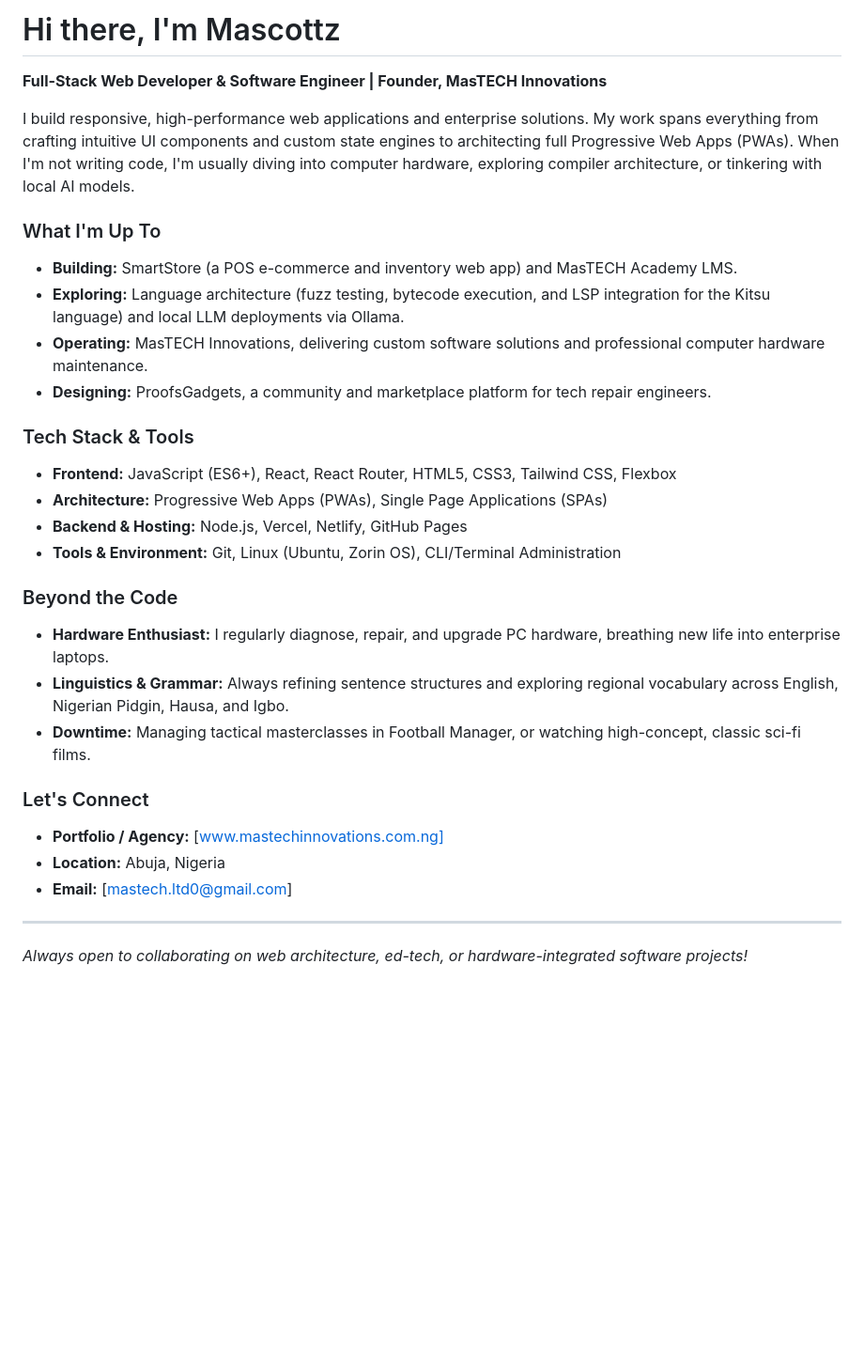
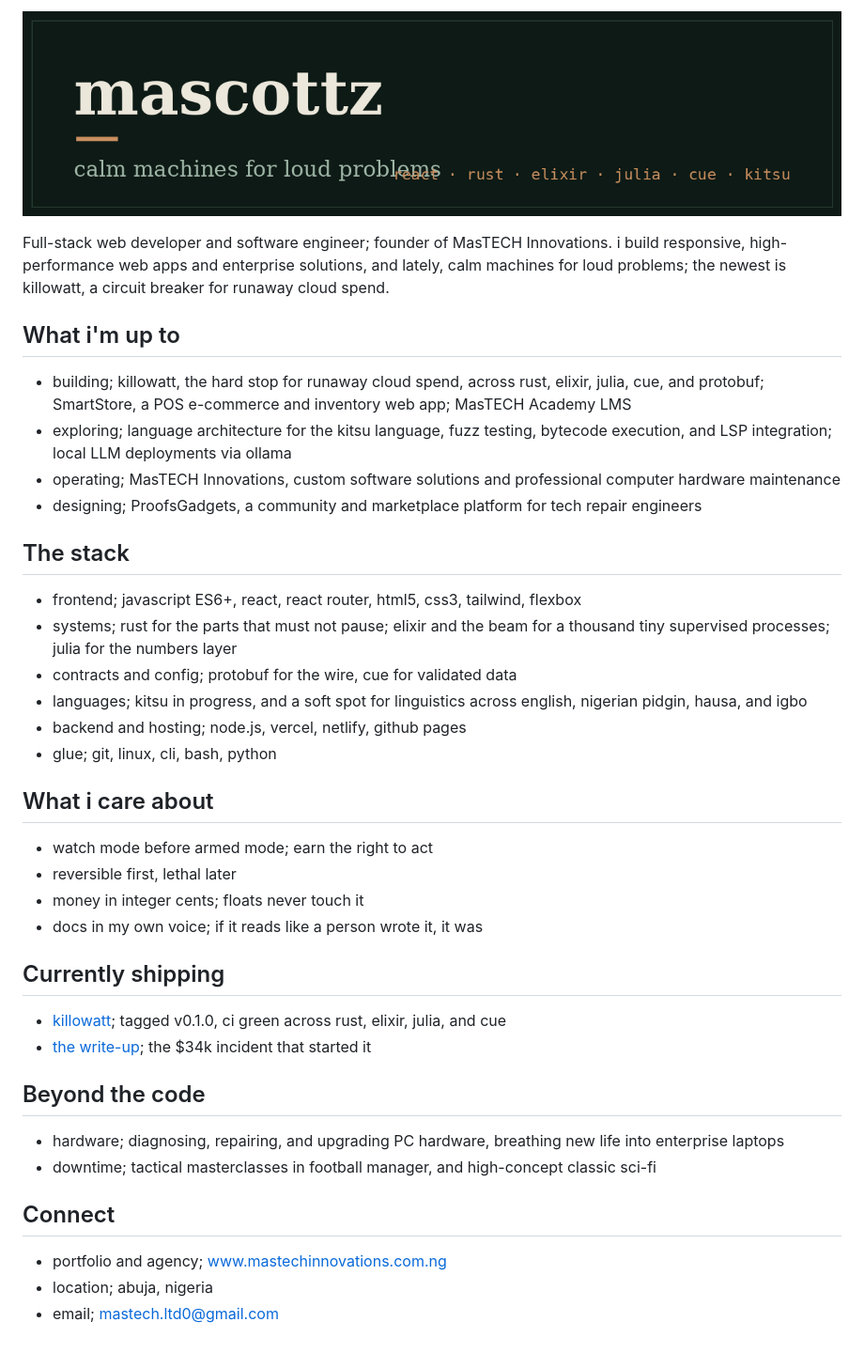
Before and after one commit to Mascottz/Mascottz, a Markdown page: README.md, the part around the change. Shown at 94% size. Rendered like a GitHub page; pictures changed too: profile-banner.png (added); blank space fills up the shorter version.

Commit message:
The profile, refined; same person, sharper edges
the old readme was a template; this one reads like it was written by
the same hands as the repos. everything that was true before is still
here, next to the polyglot work that came after.

```diff
--- a/README.md
+++ b/README.md
@@ -1,30 +1,42 @@
-# Hi there, I'm Mascottz
+![mascottz; calm machines for loud problems](profile-banner.png)
 
-**Full-Stack Web Developer & Software Engineer | Founder, MasTECH Innovations**
+Full-stack web developer and software engineer; founder of MasTECH Innovations. i build responsive, high-performance web apps and enterprise solutions, and lately, calm machines for loud problems; the newest is killowatt, a circuit breaker for runaway cloud spend.
 
-I build responsive, high-performance web applications and enterprise solutions. My work spans everything from crafting intuitive UI components and custom state engines to architecting full Progressive Web Apps (PWAs). When I'm not writing code, I'm usually diving into computer hardware, exploring compiler architecture, or tinkering with local AI models.
+## What i'm up to
 
-###  What I'm Up To
-*   **Building:** SmartStore (a POS e-commerce and inventory web app) and  MasTECH Academy LMS.
-*   **Exploring:** Language architecture (fuzz testing, bytecode execution, and LSP integration for the Kitsu language) and local LLM deployments via Ollama.
-*   **Operating:** MasTECH Innovations, delivering custom software solutions and professional computer hardware maintenance.
-*   **Designing:** ProofsGadgets, a community and marketplace platform for tech repair engineers.
+- building; killowatt, the hard stop for runaway cloud spend, across rust, elixir, julia, cue, and protobuf; SmartStore, a POS e-commerce and inventory web app; MasTECH Academy LMS
+- exploring; language architecture for the kitsu language, fuzz testing, bytecode execution, and LSP integration; local LLM deployments via ollama
+- operating; MasTECH Innovations, custom software solutions and professional computer hardware maintenance
+- designing; ProofsGadgets, a community and marketplace platform for tech repair engineers
 
-###  Tech Stack & Tools
-*   **Frontend:** JavaScript (ES6+), React, React Router, HTML5, CSS3, Tailwind CSS, Flexbox
-*   **Architecture:** Progressive Web Apps (PWAs), Single Page Applications (SPAs)
-*   **Backend & Hosting:** Node.js, Vercel, Netlify, GitHub Pages
-*   **Tools & Environment:** Git, Linux (Ubuntu, Zorin OS), CLI/Terminal Administration
+## The stack
 
-###  Beyond the Code
-*   **Hardware Enthusiast:** I regularly diagnose, repair, and upgrade PC hardware, breathing new life into enterprise laptops.
-*   **Linguistics & Grammar:** Always refining sentence structures and exploring regional vocabulary across English, Nigerian Pidgin, Hausa, and Igbo.
-*   **Downtime:** Managing tactical masterclasses in Football Manager, or watching high-concept, classic sci-fi films.
+- frontend; javascript ES6+, react, react router, html5, css3, tailwind, flexbox
+- systems; rust for the parts that must not pause; elixir and the beam for a thousand tiny supervised processes; julia for the numbers layer
+- contracts and config; protobuf for the wire, cue for validated data
+- languages; kitsu in progress, and a soft spot for linguistics across english, nigerian pidgin, hausa, and igbo
+- backend and hosting; node.js, vercel, netlify, github pages
+- glue; git, linux, cli, bash, python
 
-###  Let's Connect
-*   **Portfolio / Agency:** [www.mastechinnovations.com.ng]
-*   **Location:** Abuja, Nigeria
-*   **Email:** [mastech.ltd0@gmail.com]
+## What i care about
 
----
- *Always open to collaborating on web architecture, ed-tech, or hardware-integrated software projects!*
+- watch mode before armed mode; earn the right to act
+- reversible first, lethal later
+- money in integer cents; floats never touch it
+- docs in my own voice; if it reads like a person wrote it, it was
+
+## Currently shipping
+
+- [killowatt](https://github.com/Mascottz/Killowatt); tagged v0.1.0, ci green across rust, elixir, julia, and cue
+- [the write-up](https://dev.to/mascottz/i-built-a-circuit-breaker-for-runaway-cloud-spend-ka6); the $34k incident that started it
+
+## Beyond the code
+
+- hardware; diagnosing, repairing, and upgrading PC hardware, breathing new life into enterprise laptops
+- downtime; tactical masterclasses in football manager, and high-concept classic sci-fi
+
+## Connect
+
+- portfolio and agency; [www.mastechinnovations.com.ng](https://www.mastechinnovations.com.ng)
+- location; abuja, nigeria
+- email; [mastech.ltd0@gmail.com](mailto:mastech.ltd0@gmail.com)
```
